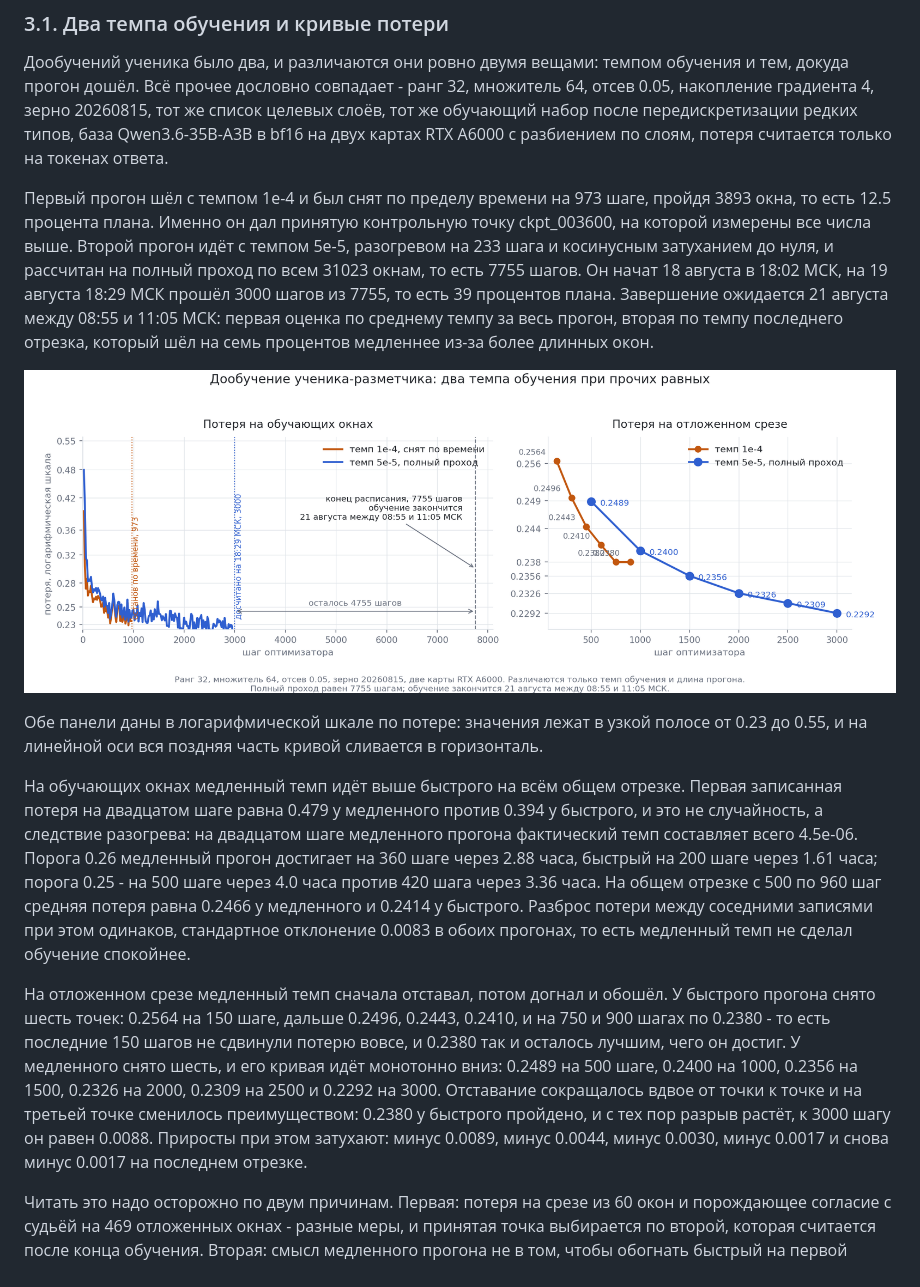
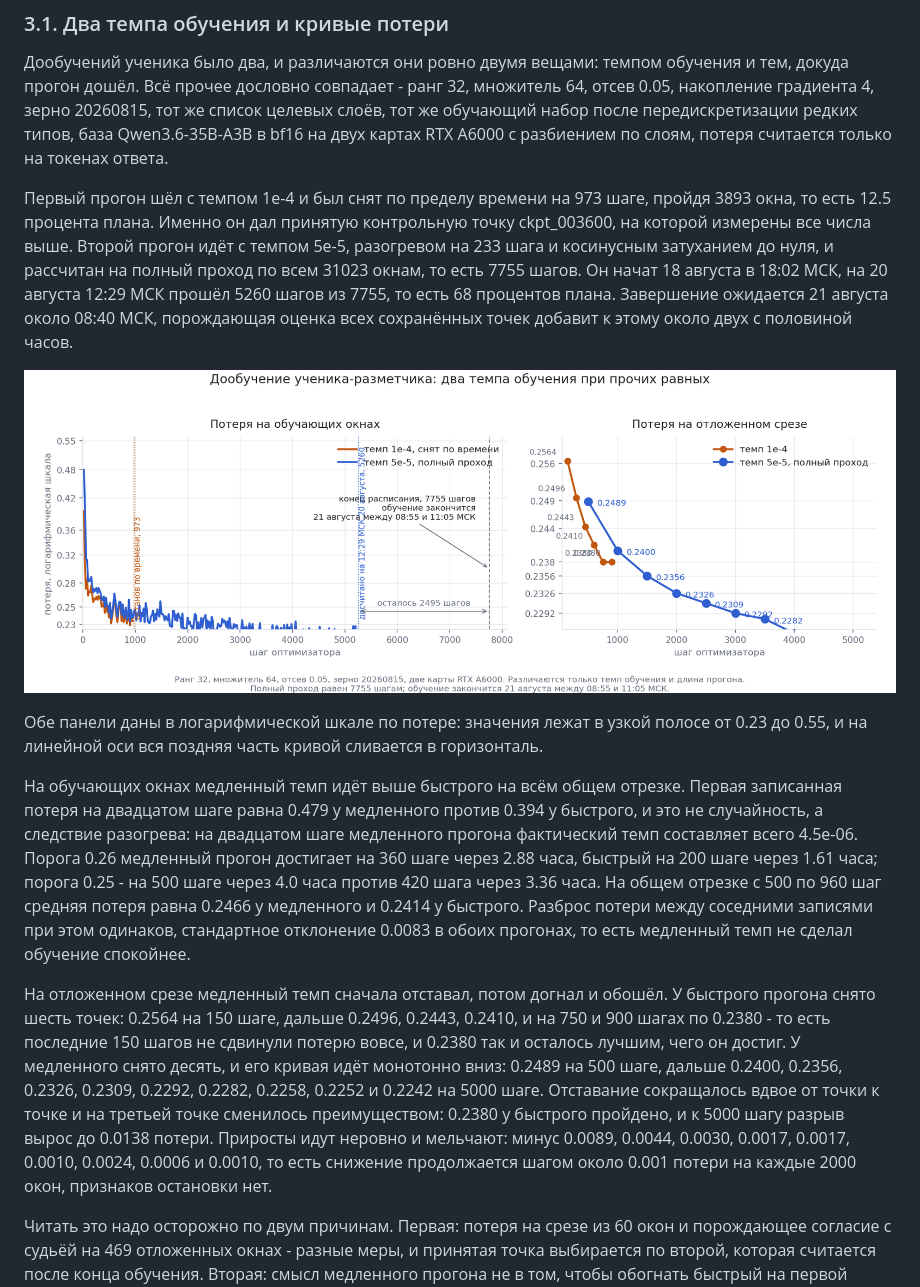
Before and after one commit to karpovilia/reasoning, a Markdown page: docs/reports/report_2026_08_18.md, the part around the change. GitHub-like rendering; pictures changed too: docs/assets/fig_student_loss.png.

Commit message:
Кривая обучения ученика на 5260 шагах, десять точек отложенного среза

```diff
--- a/docs/reports/report_2026_08_18.md
+++ b/docs/reports/report_2026_08_18.md
@@ -510,7 +510,7 @@
 
 Дообучений ученика было два, и различаются они ровно двумя вещами: темпом обучения и тем, докуда прогон дошёл. Всё прочее дословно совпадает - ранг 32, множитель 64, отсев 0.05, накопление градиента 4, зерно 20260815, тот же список целевых слоёв, тот же обучающий набор после передискретизации редких типов, база Qwen3.6-35B-A3B в bf16 на двух картах RTX A6000 с разбиением по слоям, потеря считается только на токенах ответа.
 
-Первый прогон шёл с темпом 1e-4 и был снят по пределу времени на 973 шаге, пройдя 3893 окна, то есть 12.5 процента плана. Именно он дал принятую контрольную точку ckpt_003600, на которой измерены все числа выше. Второй прогон идёт с темпом 5e-5, разогревом на 233 шага и косинусным затуханием до нуля, и рассчитан на полный проход по всем 31023 окнам, то есть 7755 шагов. Он начат 18 августа в 18:02 МСК, на 19 августа 18:29 МСК прошёл 3000 шагов из 7755, то есть 39 процентов плана. Завершение ожидается 21 августа между 08:55 и 11:05 МСК: первая оценка по среднему темпу за весь прогон, вторая по темпу последнего отрезка, который шёл на семь процентов медленнее из-за более длинных окон.
+Первый прогон шёл с темпом 1e-4 и был снят по пределу времени на 973 шаге, пройдя 3893 окна, то есть 12.5 процента плана. Именно он дал принятую контрольную точку ckpt_003600, на которой измерены все числа выше. Второй прогон идёт с темпом 5e-5, разогревом на 233 шага и косинусным затуханием до нуля, и рассчитан на полный проход по всем 31023 окнам, то есть 7755 шагов. Он начат 18 августа в 18:02 МСК, на 20 августа 12:29 МСК прошёл 5260 шагов из 7755, то есть 68 процентов плана. Завершение ожидается 21 августа около 08:40 МСК, порождающая оценка всех сохранённых точек добавит к этому около двух с половиной часов.
 
 ![Кривые потери двух прогонов дообучения ученика](../assets/fig_student_loss.png)
 
@@ -518,7 +518,7 @@
 
 На обучающих окнах медленный темп идёт выше быстрого на всём общем отрезке. Первая записанная потеря на двадцатом шаге равна 0.479 у медленного против 0.394 у быстрого, и это не случайность, а следствие разогрева: на двадцатом шаге медленного прогона фактический темп составляет всего 4.5e-06. Порога 0.26 медленный прогон достигает на 360 шаге через 2.88 часа, быстрый на 200 шаге через 1.61 часа; порога 0.25 - на 500 шаге через 4.0 часа против 420 шага через 3.36 часа. На общем отрезке с 500 по 960 шаг средняя потеря равна 0.2466 у медленного и 0.2414 у быстрого. Разброс потери между соседними записями при этом одинаков, стандартное отклонение 0.0083 в обоих прогонах, то есть медленный темп не сделал обучение спокойнее.
 
-На отложенном срезе медленный темп сначала отставал, потом догнал и обошёл. У быстрого прогона снято шесть точек: 0.2564 на 150 шаге, дальше 0.2496, 0.2443, 0.2410, и на 750 и 900 шагах по 0.2380 - то есть последние 150 шагов не сдвинули потерю вовсе, и 0.2380 так и осталось лучшим, чего он достиг. У медленного снято шесть, и его кривая идёт монотонно вниз: 0.2489 на 500 шаге, 0.2400 на 1000, 0.2356 на 1500, 0.2326 на 2000, 0.2309 на 2500 и 0.2292 на 3000. Отставание сокращалось вдвое от точки к точке и на третьей точке сменилось преимуществом: 0.2380 у быстрого пройдено, и с тех пор разрыв растёт, к 3000 шагу он равен 0.0088. Приросты при этом затухают: минус 0.0089, минус 0.0044, минус 0.0030, минус 0.0017 и снова минус 0.0017 на последнем отрезке.
+На отложенном срезе медленный темп сначала отставал, потом догнал и обошёл. У быстрого прогона снято шесть точек: 0.2564 на 150 шаге, дальше 0.2496, 0.2443, 0.2410, и на 750 и 900 шагах по 0.2380 - то есть последние 150 шагов не сдвинули потерю вовсе, и 0.2380 так и осталось лучшим, чего он достиг. У медленного снято десять, и его кривая идёт монотонно вниз: 0.2489 на 500 шаге, дальше 0.2400, 0.2356, 0.2326, 0.2309, 0.2292, 0.2282, 0.2258, 0.2252 и 0.2242 на 5000 шаге. Отставание сокращалось вдвое от точки к точке и на третьей точке сменилось преимуществом: 0.2380 у быстрого пройдено, и к 5000 шагу разрыв вырос до 0.0138 потери. Приросты идут неровно и мельчают: минус 0.0089, 0.0044, 0.0030, 0.0017, 0.0017, 0.0010, 0.0024, 0.0006 и 0.0010, то есть снижение продолжается шагом около 0.001 потери на каждые 2000 окон, признаков остановки нет.
 
 Читать это надо осторожно по двум причинам. Первая: потеря на срезе из 60 окон и порождающее согласие с судьёй на 469 отложенных окнах - разные меры, и принятая точка выбирается по второй, которая считается после конца обучения. Вторая: смысл медленного прогона не в том, чтобы обогнать быстрый на первой тысяче шагов, а в том, чтобы пройти оставшиеся 87.5 процента обучающих окон, которых быстрый прогон не видел вовсе; при темпе 1e-4 такой проход не проверялся. Точка на 1000 шаге и 4000 окнах стоит сразу за местом остановки быстрого прогона на 3893 окнах, поэтому её порождающая оценка прямо ответит, была ли та остановка потерей. Плато на 750 и 900 шагах у быстрого прогона согласуется с уже измеренным падением отдачи от объёма - последние 1800 примеров дали прибавку согласия 0.0101 с промежутком от −0.0179 до 0.0383, то есть неотличимую от нуля.
 
```
Also changed, not shown: 2 other files.
